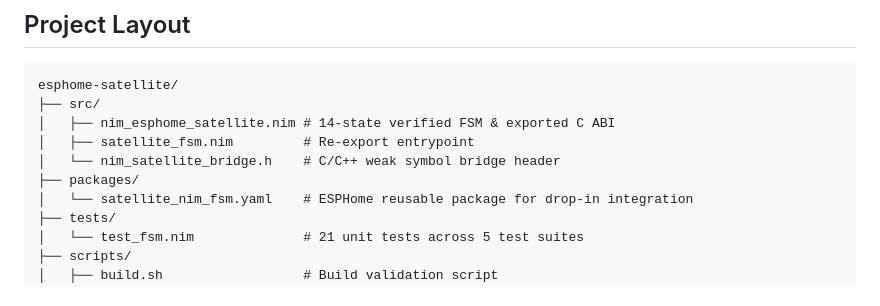
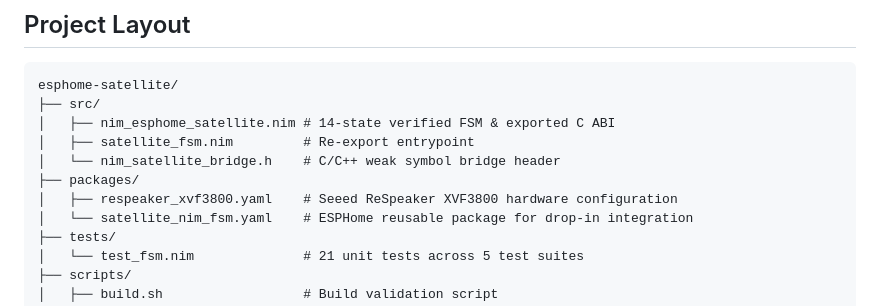
Before and after one commit to axiomantic/esphome-satellite, a Markdown page: README.md, the part around the change. Rendered like a GitHub page.

Commit message:
docs: document respeaker_xvf3800 hardware configuration in project layout

```diff
--- a/README.md
+++ b/README.md
@@ -361,6 +361,7 @@ esphome-satellite/
 │   ├── satellite_fsm.nim         # Re-export entrypoint
 │   └── nim_satellite_bridge.h    # C/C++ weak symbol bridge header
 ├── packages/
+│   ├── respeaker_xvf3800.yaml    # Seeed ReSpeaker XVF3800 hardware configuration
 │   └── satellite_nim_fsm.yaml    # ESPHome reusable package for drop-in integration
 ├── tests/
 │   └── test_fsm.nim              # 21 unit tests across 5 test suites
```
